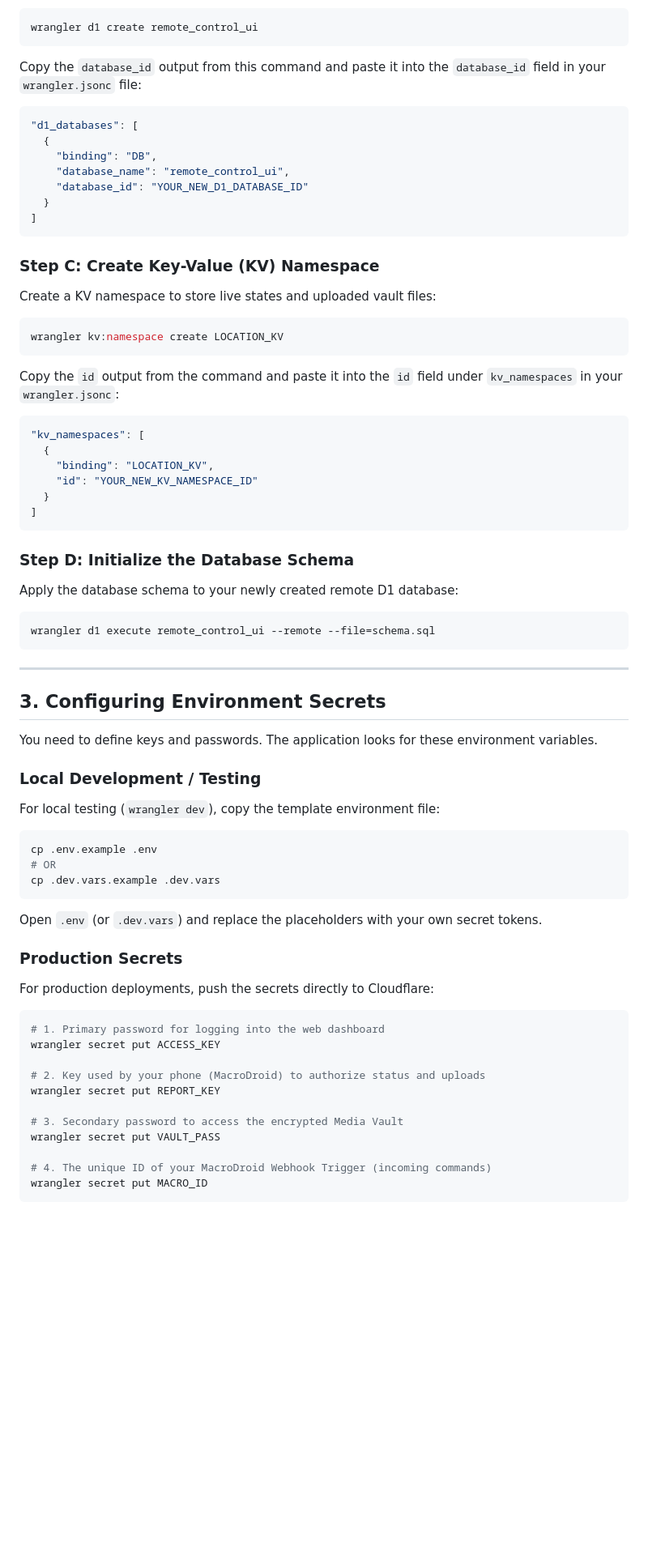
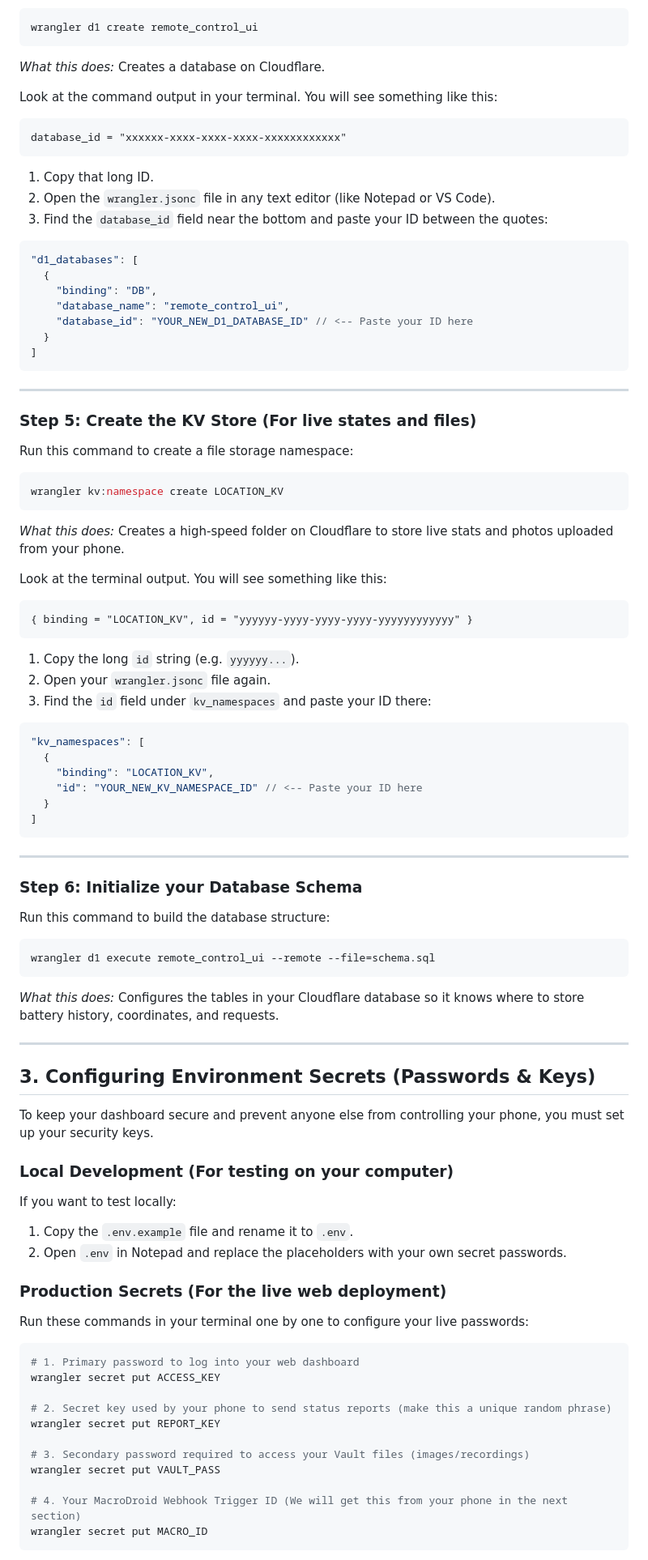
Before and after one commit to gopi470/MacroFlux, a Markdown page: setup.md, the part around one of its changes. Shown at 81% size. GitHub-like rendering; blank space fills up the shorter version.

````diff
--- a/setup.md
+++ b/setup.md
@@ -36,65 +61,83 @@ Run the following command to create a D1 database:
 ```bash
 wrangler d1 create remote_control_ui
 ```
-Copy the `database_id` output from this command and paste it into the `database_id` field in your `wrangler.jsonc` file:
+*What this does:* Creates a database on Cloudflare.
+
+Look at the command output in your terminal. You will see something like this:
+```text
+database_id = "xxxxxx-xxxx-xxxx-xxxx-xxxxxxxxxxxx"
+```
+1. Copy that long ID.
+2. Open the `wrangler.jsonc` file in any text editor (like Notepad or VS Code).
+3. Find the `database_id` field near the bottom and paste your ID between the quotes:
 ```json
 "d1_databases": [
   {
     "binding": "DB",
     "database_name": "remote_control_ui",
-    "database_id": "YOUR_NEW_D1_DATABASE_ID"
+    "database_id": "YOUR_NEW_D1_DATABASE_ID" // <-- Paste your ID here
   }
 ]
 ```
 
-### Step C: Create Key-Value (KV) Namespace
-Create a KV namespace to store live states and uploaded vault files:
+---
+
+### Step 5: Create the KV Store (For live states and files)
+Run this command to create a file storage namespace:
 ```bash
 wrangler kv:namespace create LOCATION_KV
 ```
-Copy the `id` output from the command and paste it into the `id` field under `kv_namespaces` in your `wrangler.jsonc`:
+*What this does:* Creates a high-speed folder on Cloudflare to store live stats and photos uploaded from your phone.
+
+Look at the terminal output. You will see something like this:
+```text
+{ binding = "LOCATION_KV", id = "yyyyyy-yyyy-yyyy-yyyy-yyyyyyyyyyyy" }
+```
+1. Copy the long `id` string (e.g. `yyyyyy...`).
+2. Open your `wrangler.jsonc` file again.
+3. Find the `id` field under `kv_namespaces` and paste your ID there:
 ```json
 "kv_namespaces": [
   {
     "binding": "LOCATION_KV",
-    "id": "YOUR_NEW_KV_NAMESPACE_ID"
+    "id": "YOUR_NEW_KV_NAMESPACE_ID" // <-- Paste your ID here
   }
 ]
 ```
 
-### Step D: Initialize the Database Schema
-Apply the database schema to your newly created remote D1 database:
+---
+
+### Step 6: Initialize your Database Schema
+Run this command to build the database structure:
 ```bash
 wrangler d1 execute remote_control_ui --remote --file=schema.sql
 ```
+*What this does:* Configures the tables in your Cloudflare database so it knows where to store battery history, coordinates, and requests.
 
 ---
 
-## 3. Configuring Environment Secrets
+## 3. Configuring Environment Secrets (Passwords & Keys)
 
-You need to define keys and passwords. The application looks for these environment variables.
+To keep your dashboard secure and prevent anyone else from controlling your phone, you must set up your security keys.
 
-### Local Development / Testing
-For local testing (`wrangler dev`), copy the template environment file:
+### Local Development (For testing on your computer)
+If you want to test locally:
+1. Copy the `.env.example` file and rename it to `.env`.
+2. Open `.env` in Notepad and replace the placeholders with your own secret passwords.
+
+### Production Secrets (For the live web deployment)
+Run these commands in your terminal one by one to configure your live passwords:
+
 ```bash
-cp .env.example .env
-# OR
-cp .dev.vars.example .dev.vars
-```
-Open `.env` (or `.dev.vars`) and replace the placeholders with your own secret tokens.
-
-### Production Secrets
-For production deployments, push the secrets directly to Cloudflare:
-```bash
-# 1. Primary password for logging into the web dashboard
+# 1. Primary password to log into your web dashboard
 wrangler secret put ACCESS_KEY
 
-# 2. Key used by your phone (MacroDroid) to authorize status and uploads
+# 2. Secret key used by your phone to send status reports (make this a unique random phrase)
 wrangler secret put REPORT_KEY
 
-# 3. Secondary password to access the encrypted Media Vault
+# 3. Secondary password required to access your Vault files (images/recordings)
 wrangler secret put VAULT_PASS
 
-# 4. The unique ID of your MacroDroid Webhook Trigger (incoming commands)
+# 4. Your MacroDroid Webhook Trigger ID (We will get this from your phone in the next section)
 wrangler secret put MACRO_ID
 ```
````
Also changed, not shown: other parts of setup.md (+85 -44 lines).
